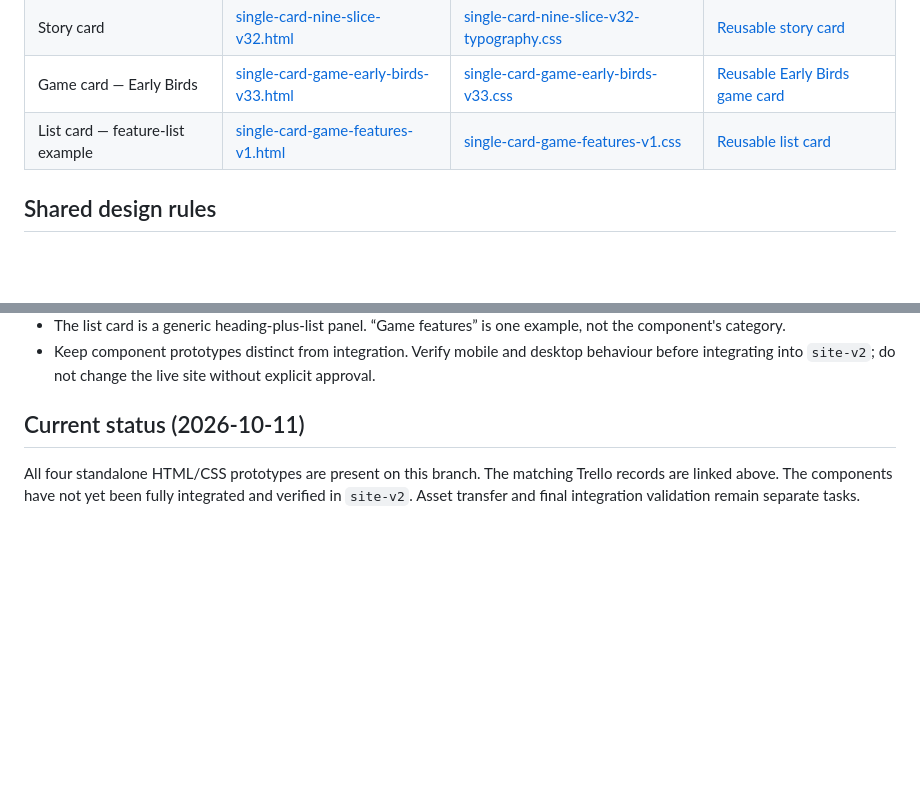
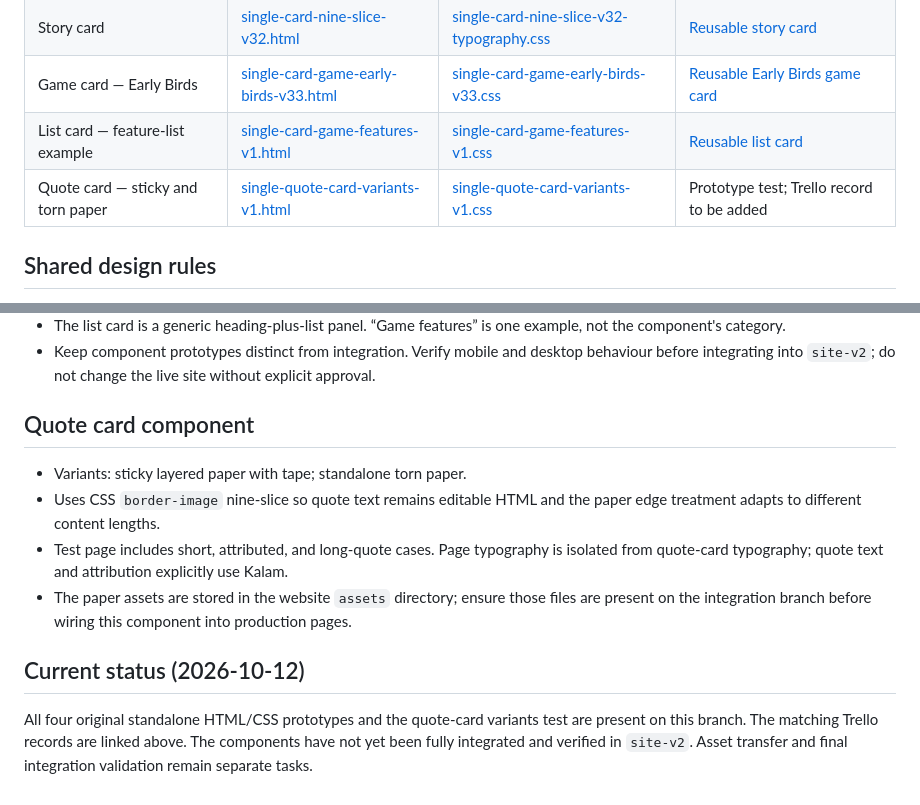
Before and after one commit to wormsonacideric-debug/website-, a Markdown page: COMPONENTS.md, 2 parts joined by grey strips. GitHub-like rendering; blank space fills up the shorter version.

Commit message:
Register reusable sticky and torn quote card component

```diff
--- a/COMPONENTS.md
+++ b/COMPONENTS.md
@@ -12,6 +12,7 @@
 | Story card | [single-card-nine-slice-v32.html](component-test/single-card-nine-slice-v32.html) | [single-card-nine-slice-v32-typography.css](component-test/single-card-nine-slice-v32-typography.css) | [Reusable story card](https://trello.com/c/HP2GVZAW/12-reusable-story-card-component-nine-slice-parchment) |
 | Game card — Early Birds | [single-card-game-early-birds-v33.html](component-test/single-card-game-early-birds-v33.html) | [single-card-game-early-birds-v33.css](component-test/single-card-game-early-birds-v33.css) | [Reusable Early Birds game card](https://trello.com/c/GIrMaTGA/13-reusable-game-card-component-early-birds) |
 | List card — feature-list example | [single-card-game-features-v1.html](component-test/single-card-game-features-v1.html) | [single-card-game-features-v1.css](component-test/single-card-game-features-v1.css) | [Reusable list card](https://trello.com/c/4CpvXEQp/14-reusable-list-card-component-nine-slice-parchment) |
+| Quote card — sticky and torn paper | [single-quote-card-variants-v1.html](component-test/single-quote-card-variants-v1.html) | [single-quote-card-variants-v1.css](component-test/single-quote-card-variants-v1.css) | Prototype test; Trello record to be added |
 
 ## Shared design rules
 
@@ -24,6 +25,13 @@
 - The list card is a generic heading-plus-list panel. “Game features” is one example, not the component's category.
 - Keep component prototypes distinct from integration. Verify mobile and desktop behaviour before integrating into `site-v2`; do not change the live site without explicit approval.
 
-## Current status (2026-10-11)
+## Quote card component
 
-All four standalone HTML/CSS prototypes are present on this branch. The matching Trello records are linked above. The components have not yet been fully integrated and verified in `site-v2`. Asset transfer and final integration validation remain separate tasks.
+- Variants: sticky layered paper with tape; standalone torn paper.
+- Uses CSS `border-image` nine-slice so quote text remains editable HTML and the paper edge treatment adapts to different content lengths.
+- Test page includes short, attributed, and long-quote cases. Page typography is isolated from quote-card typography; quote text and attribution explicitly use Kalam.
+- The paper assets are stored in the website `assets` directory; ensure those files are present on the integration branch before wiring this component into production pages.
+
+## Current status (2026-10-12)
+
+All four original standalone HTML/CSS prototypes and the quote-card variants test are present on this branch. The matching Trello records are linked above. The components have not yet been fully integrated and verified in `site-v2`. Asset transfer and final integration validation remain separate tasks.
```
